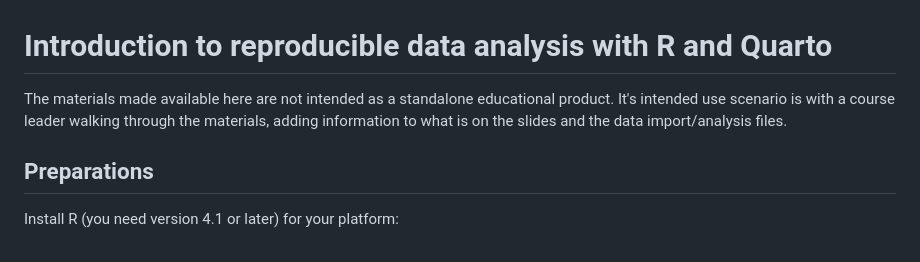
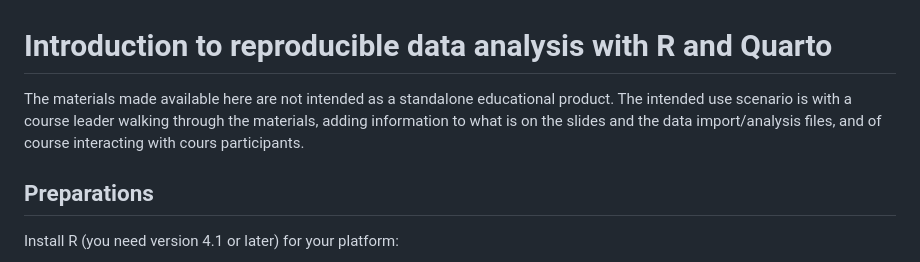
Before and after one commit to pgmj/RstudioQuartoIntro, a Markdown page: README.md, the part around the change. Drawn GitHub-style.

Commit message:
micro update

```diff
--- a/README.md
+++ b/README.md
@@ -1,6 +1,6 @@
 # Introduction to reproducible data analysis with R and Quarto
 
-The materials made available here are not intended as a standalone educational product. It's intended use scenario is with a course leader walking through the materials, adding information to what is on the slides and the data import/analysis files.
+The materials made available here are not intended as a standalone educational product. The intended use scenario is with a course leader walking through the materials, adding information to what is on the slides and the data import/analysis files, and of course interacting with cours participants.
 
 ## Preparations
 
```
